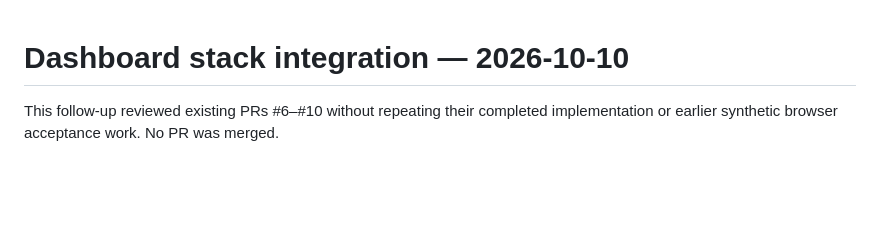
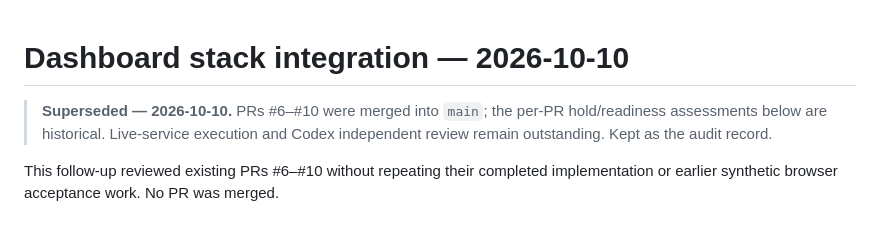
Before and after one commit to YesungJang/project-agent-gateway, a Markdown page: docs/dashboard-integration-20261010.md, the part around the change. GitHub-like rendering; blank space fills up the shorter version.

```diff
--- a/docs/dashboard-integration-20261010.md
+++ b/docs/dashboard-integration-20261010.md
@@ -1,4 +1,8 @@
 # Dashboard stack integration — 2026-10-10
+
+> **Superseded — 2026-10-10.** PRs #6–#10 were merged into `main`; the per-PR
+> hold/readiness assessments below are historical. Live-service execution and
+> Codex independent review remain outstanding. Kept as the audit record.
 
 This follow-up reviewed existing PRs #6–#10 without repeating their completed
 implementation or earlier synthetic browser acceptance work. No PR was merged.
```
Also changed, not shown: docs/DASHBOARD_CHECKPOINT.md (+4 -0 lines), docs/dashboard-macos-review-20261010.md (+4 -0 lines).
